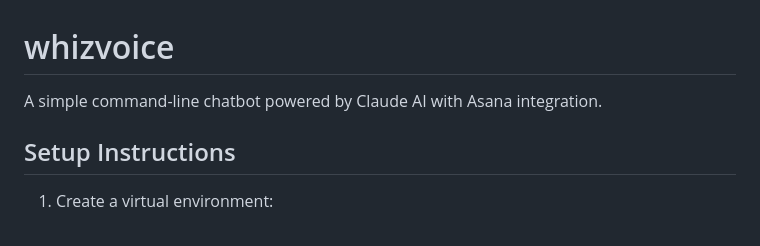
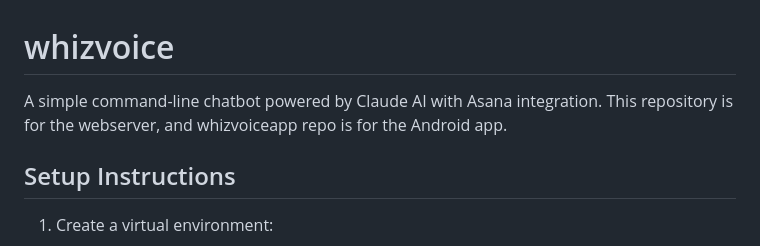
Before and after one commit to whizvoice/whizvoice, a Markdown page: README.md, the part around the change. Rendered like a GitHub page.

Commit message:
add info on what the app is for in readme

```diff
--- a/README.md
+++ b/README.md
@@ -1,6 +1,6 @@
 # whizvoice
 
-A simple command-line chatbot powered by Claude AI with Asana integration.
+A simple command-line chatbot powered by Claude AI with Asana integration. This repository is for the webserver, and whizvoiceapp repo is for the Android app.
 
 ## Setup Instructions
 
```
